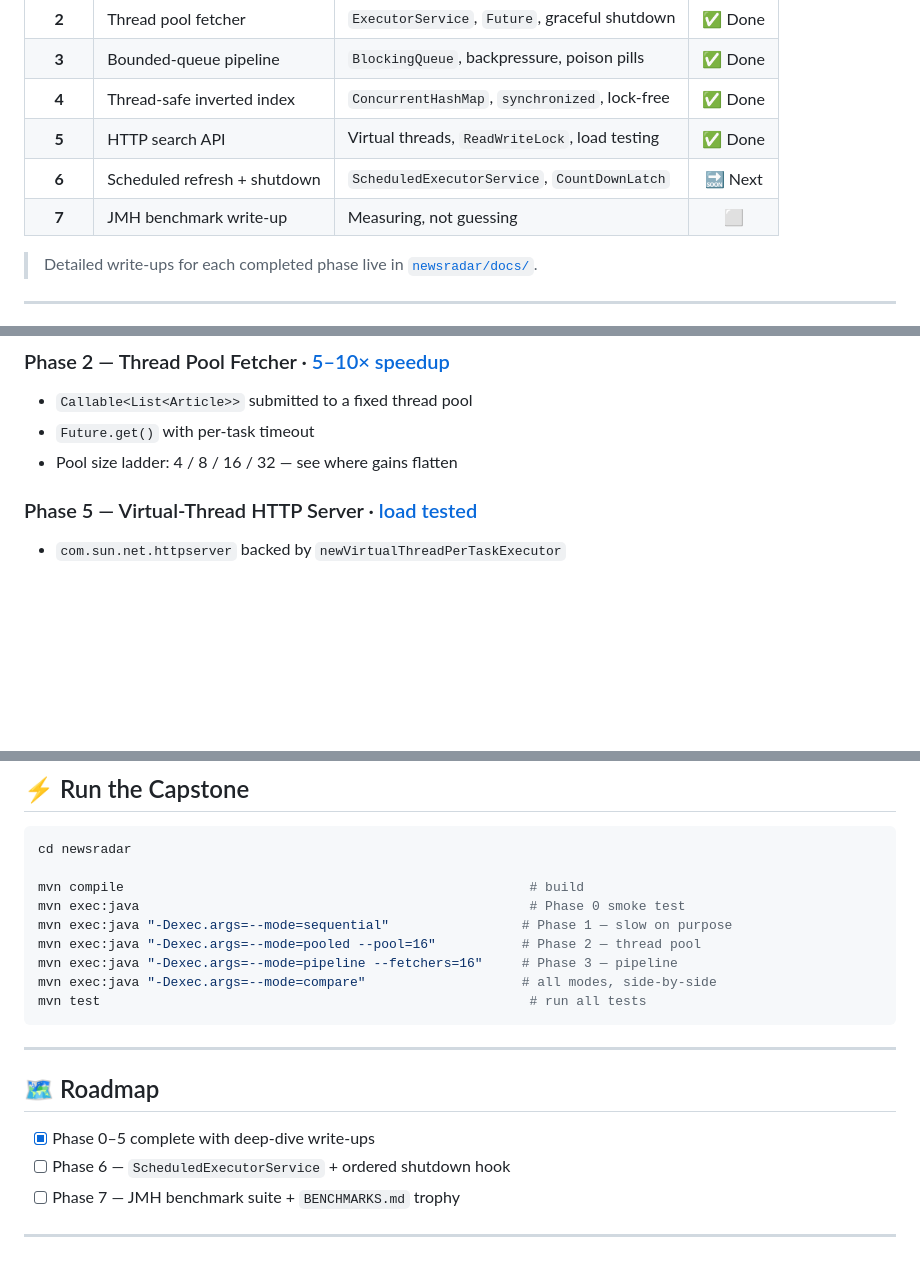
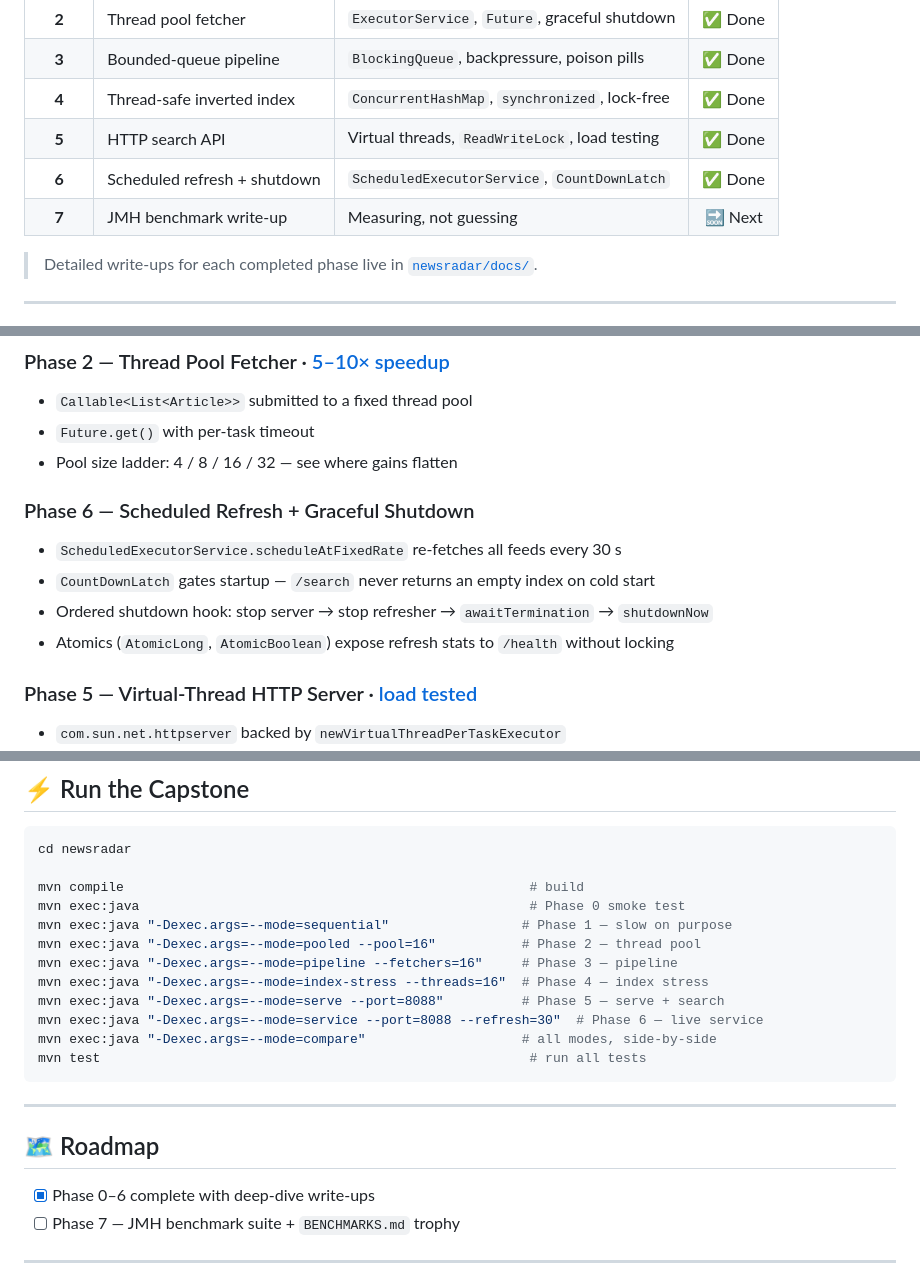
Before and after one commit to HarshaVardhanMannem/java-concurrency-handbook, a Markdown page: README.md, 3 parts joined by grey strips. GitHub-like rendering; blank space fills up the shorter version.

````diff
--- a/README.md
+++ b/README.md
@@ -106,8 +106,8 @@ Each phase builds directly on the last. Every concept is first **motivated** (wh
 | **3** | Bounded-queue pipeline | `BlockingQueue`, backpressure, poison pills | ✅ Done |
 | **4** | Thread-safe inverted index | `ConcurrentHashMap`, `synchronized`, lock-free | ✅ Done |
 | **5** | HTTP search API | Virtual threads, `ReadWriteLock`, load testing | ✅ Done |
-| **6** | Scheduled refresh + shutdown | `ScheduledExecutorService`, `CountDownLatch` | 🔜 Next |
-| **7** | JMH benchmark write-up | Measuring, not guessing | ⬜ |
+| **6** | Scheduled refresh + shutdown | `ScheduledExecutorService`, `CountDownLatch` | ✅ Done |
+| **7** | JMH benchmark write-up | Measuring, not guessing | 🔜 Next |
 
 > Detailed write-ups for each completed phase live in [`newsradar/docs/`](newsradar/docs/).
 
@@ -132,6 +132,12 @@ The [`docs/CONCEPTS.md`](docs/CONCEPTS.md) file is a standalone reference coveri
 - `Callable<List<Article>>` submitted to a fixed thread pool
 - `Future.get()` with per-task timeout
 - Pool size ladder: 4 / 8 / 16 / 32 — see where gains flatten
+
+### Phase 6 — Scheduled Refresh + Graceful Shutdown
+- `ScheduledExecutorService.scheduleAtFixedRate` re-fetches all feeds every 30 s
+- `CountDownLatch` gates startup — `/search` never returns an empty index on cold start
+- Ordered shutdown hook: stop server → stop refresher → `awaitTermination` → `shutdownNow`
+- Atomics (`AtomicLong`, `AtomicBoolean`) expose refresh stats to `/health` without locking
 
 ### Phase 5 — Virtual-Thread HTTP Server · [load tested](newsradar/docs/PHASE_05.md)
 - `com.sun.net.httpserver` backed by `newVirtualThreadPerTaskExecutor`
@@ -177,6 +183,9 @@ mvn exec:java                                                  # Phase 0 smoke t
 mvn exec:java "-Dexec.args=--mode=sequential"                 # Phase 1 — slow on purpose
 mvn exec:java "-Dexec.args=--mode=pooled --pool=16"           # Phase 2 — thread pool
 mvn exec:java "-Dexec.args=--mode=pipeline --fetchers=16"     # Phase 3 — pipeline
+mvn exec:java "-Dexec.args=--mode=index-stress --threads=16"  # Phase 4 — index stress
+mvn exec:java "-Dexec.args=--mode=serve --port=8088"          # Phase 5 — serve + search
+mvn exec:java "-Dexec.args=--mode=service --port=8088 --refresh=30"  # Phase 6 — live service
 mvn exec:java "-Dexec.args=--mode=compare"                    # all modes, side-by-side
 mvn test                                                       # run all tests
 ```
@@ -185,8 +194,7 @@ mvn test                                                       # run all tests
 
 ## 🗺️ Roadmap
 
-- [x] Phase 0–5 complete with deep-dive write-ups
-- [ ] Phase 6 — `ScheduledExecutorService` + ordered shutdown hook
+- [x] Phase 0–6 complete with deep-dive write-ups
 - [ ] Phase 7 — JMH benchmark suite + `BENCHMARKS.md` trophy
 
 ---
````
Also changed, not shown: other parts of README.md (+1 -1 lines), newsradar/README.md (+25 -5 lines).
